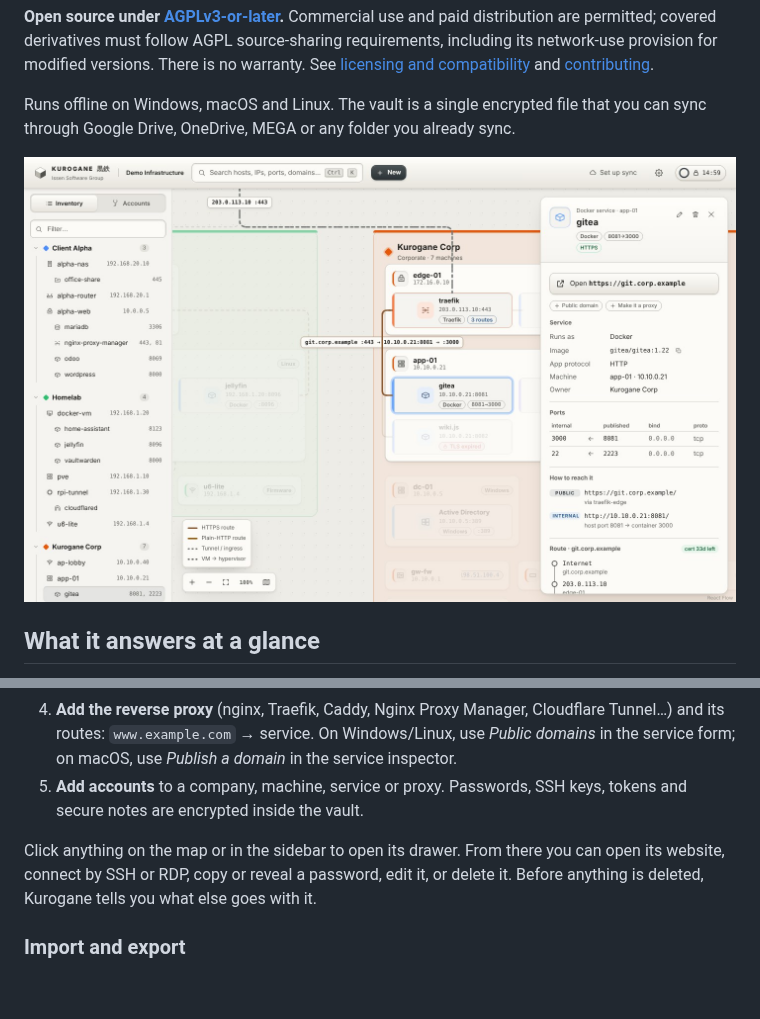
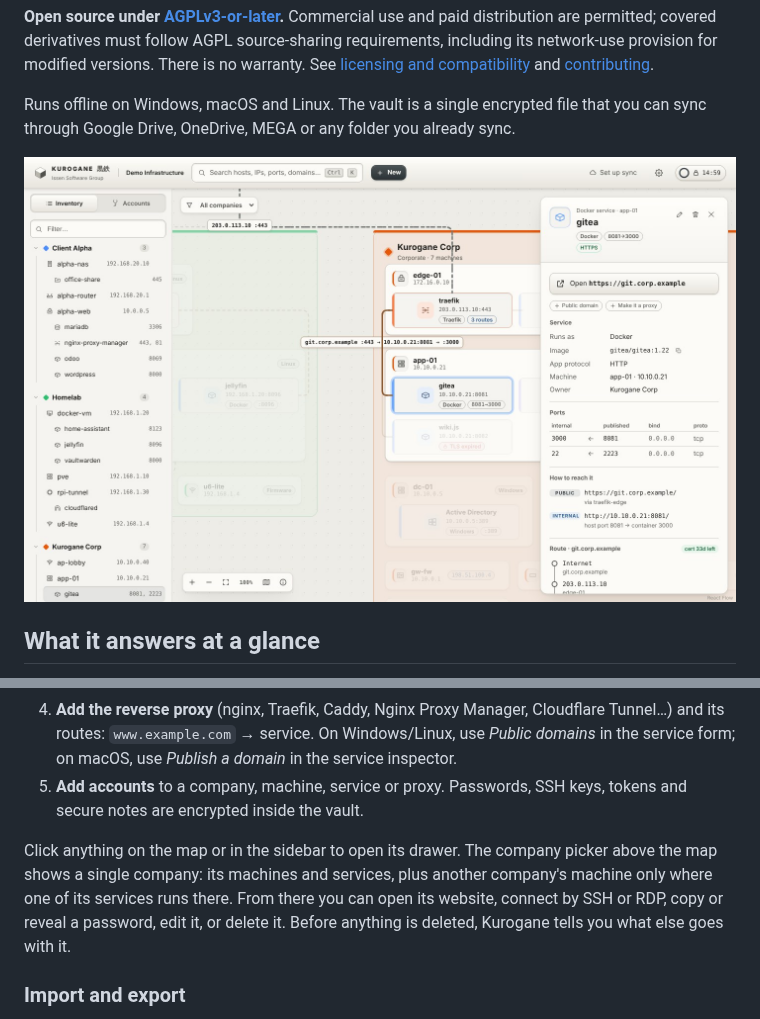
Before and after one commit to AA-EION/Kurogane, a Markdown page: README.md, 2 parts joined by grey strips. Drawn GitHub-style; pictures changed too: docs/img/map-light.jpg; blank space fills up the shorter version.

Commit message:
Document the company filter and refresh map screenshots
Co-Authored-By: Claude Opus 5.5 <noreply@anthropic.com>
Claude-Session: https://claude.ai/code/session_01R6Jm5X89Gut42wRhhViCLQ

```diff
--- a/README.md
+++ b/README.md
@@ -40,7 +40,7 @@ Double-clicking a `.kurogane` file opens it in Kurogane.
 4. **Add the reverse proxy** (nginx, Traefik, Caddy, Nginx Proxy Manager, Cloudflare Tunnel…) and its routes: `www.example.com` → service. On Windows/Linux, use *Public domains* in the service form; on macOS, use *Publish a domain* in the service inspector.
 5. **Add accounts** to a company, machine, service or proxy. Passwords, SSH keys, tokens and secure notes are encrypted inside the vault.
 
-Click anything on the map or in the sidebar to open its drawer. From there you can open its website, connect by SSH or RDP, copy or reveal a password, edit it, or delete it. Before anything is deleted, Kurogane tells you what else goes with it.
+Click anything on the map or in the sidebar to open its drawer. The company picker above the map shows a single company: its machines and services, plus another company's machine only where one of its services runs there. From there you can open its website, connect by SSH or RDP, copy or reveal a password, edit it, or delete it. Before anything is deleted, Kurogane tells you what else goes with it.
 
 ### Import and export
 
```
Also changed, not shown: docs/GRAPH.md (+8 -2 lines), docs/img/map.png.
